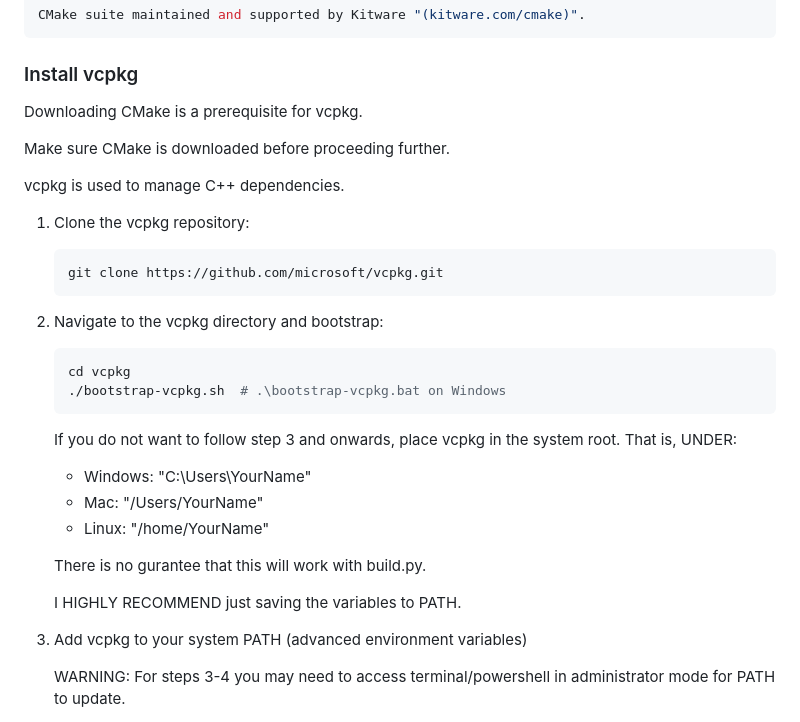
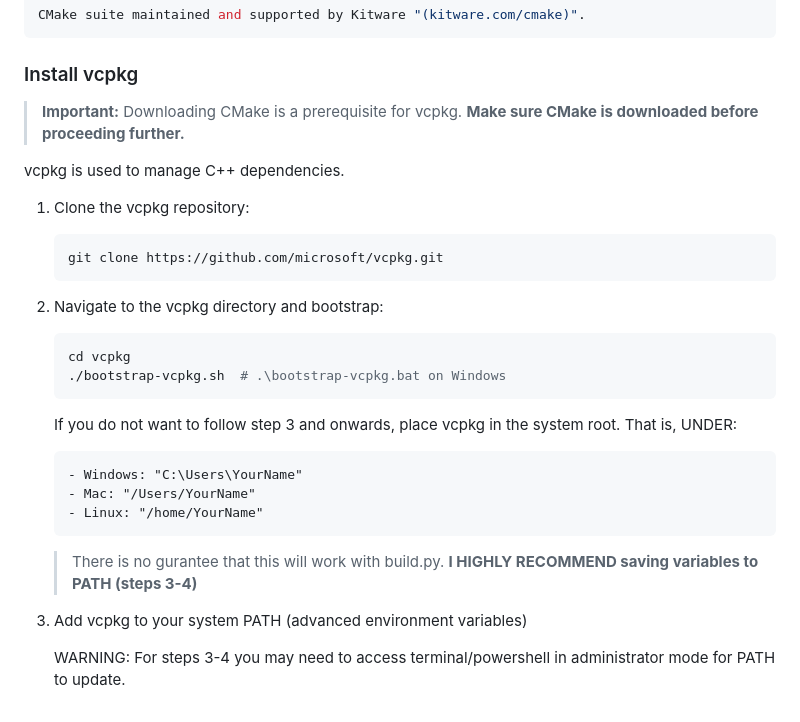
Before and after one commit to guo-vincent/TetrisEngine, a Markdown page: README.md, the part around one of its changes. Drawn GitHub-style.

Commit message:
more Doc changes

````diff
--- a/README.md
+++ b/README.md
@@ -85,9 +85,8 @@ CMake suite maintained and supported by Kitware "(kitware.com/cmake)".
 
 ### Install vcpkg
 
-Downloading CMake is a prerequisite for vcpkg.
-
-Make sure CMake is downloaded before proceeding further.
+> **Important:** Downloading CMake is a prerequisite for vcpkg.
+> **Make sure CMake is downloaded before proceeding further.**
 
 vcpkg is used to manage C++ dependencies.
 
@@ -107,13 +106,14 @@ vcpkg is used to manage C++ dependencies.
    If you do not want to follow step 3 and onwards, place vcpkg in the system root.
    That is, UNDER:
 
+   ```cmd
    - Windows: "C:\Users\YourName"
    - Mac: "/Users/YourName"
    - Linux: "/home/YourName"
+   ```
 
-   There is no gurantee that this will work with build.py.
-
-   I HIGHLY RECOMMEND just saving the variables to PATH.
+   > There is no gurantee that this will work with build.py.
+   > **I HIGHLY RECOMMEND saving variables to PATH (steps 3-4)**
 
 3. Add vcpkg to your system PATH (advanced environment variables)
 
````
Also changed, not shown: other parts of README.md (+4 -1 lines).
